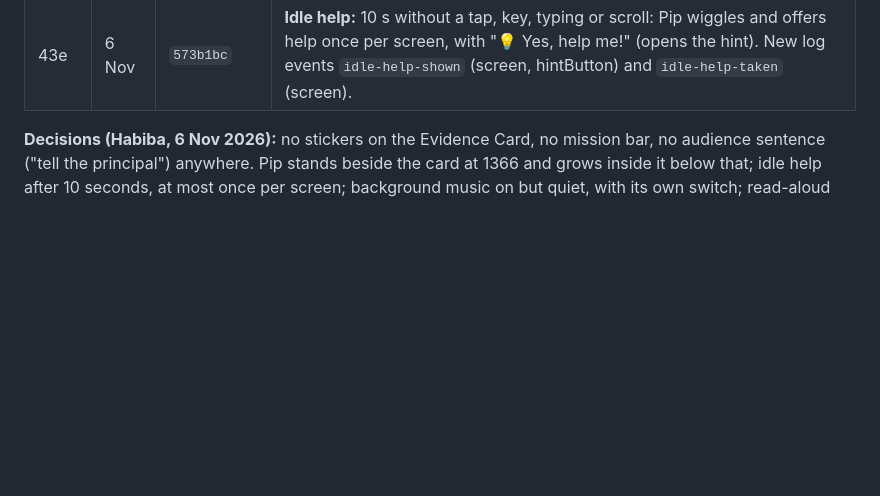
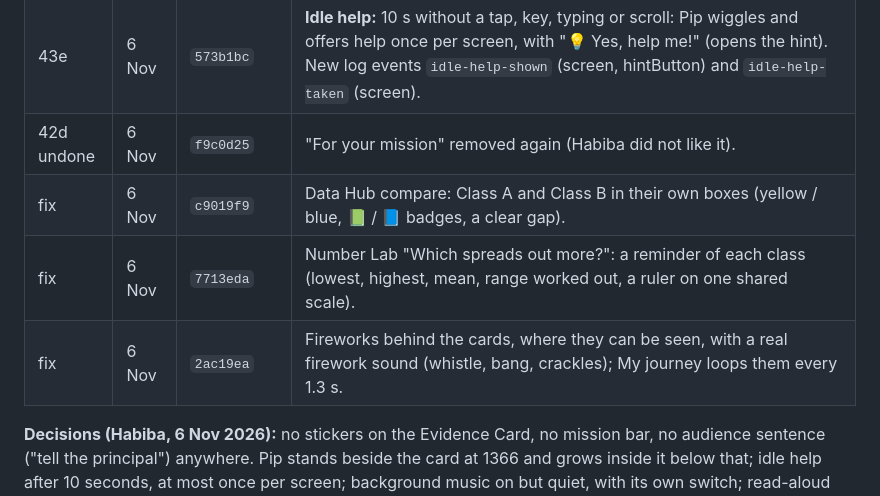
Before and after one commit to habiba-11/datascope, a Markdown page: docs/project-notes.md, the part around the change. Drawn GitHub-style; blank space fills up the shorter version.

Commit message:
Docs: Round 4 notes for the fixes of 6 Nov (For your mission removed, compare boxes, spread reminder, background fireworks)
Co-Authored-By: Claude Opus 5.5 <noreply@anthropic.com>

```diff
--- a/docs/project-notes.md
+++ b/docs/project-notes.md
@@ -185,6 +185,10 @@ Parts 42 to 51. Claude commits each part; nothing is pushed until Habiba says "p
 | 43c | 6 Nov | `fe6f142` | **Big Pip, alive and talking:** stands in the left margin at 1240px+ (180px wide at 1366, 148px at 1280) with a speech bubble; idle moves every 6 to 10 s; a line (from `data/content/pip-lines.json`, 6 to 8 per event, editable) with a move for: room opens (wave + hoot), right answer (jump), wrong answer (kind tilt), hint (wink + chirp), badge, phase done (dance). Below 1240px the card Pip grows to 80px and talks in its line. No new log events. |
 | 43d | 6 Nov | `ffee561` | **Sound fix (bug, Habiba):** opening a room sounded like "try again": Pip's hoot fell G to E like the try-again sound. The hoot now rises; a test keeps every happy sound from going down or starting like try-again. No bird sounds (Pip's chirp is now "wink"). **Music:** the story's C-Am-F-G loop (104 bpm, 8 bars), on and quiet, own 🎵 switch, stops when the tab is hidden. A soft tap for every button, a whoosh when a room opens. |
 | 43e | 6 Nov | `573b1bc` | **Idle help:** 10 s without a tap, key, typing or scroll: Pip wiggles and offers help once per screen, with "💡 Yes, help me!" (opens the hint). New log events `idle-help-shown` (screen, hintButton) and `idle-help-taken` (screen). |
+| 42d undone | 6 Nov | `f9c0d25` | "For your mission" removed again (Habiba did not like it). |
+| fix | 6 Nov | `c9019f9` | Data Hub compare: Class A and Class B in their own boxes (yellow / blue, 📗 / 📘 badges, a clear gap). |
+| fix | 6 Nov | `7713eda` | Number Lab "Which spreads out more?": a reminder of each class (lowest, highest, mean, range worked out, a ruler on one shared scale). |
+| fix | 6 Nov | `2ac19ea` | Fireworks behind the cards, where they can be seen, with a real firework sound (whistle, bang, crackles); My journey loops them every 1.3 s. |
 
 **Decisions (Habiba, 6 Nov 2026):** no stickers on the Evidence Card, no mission
 bar, no audience sentence ("tell the principal") anywhere. Pip stands beside the
```
Also changed, not shown: CLAUDE.md (+1 -1 lines).
